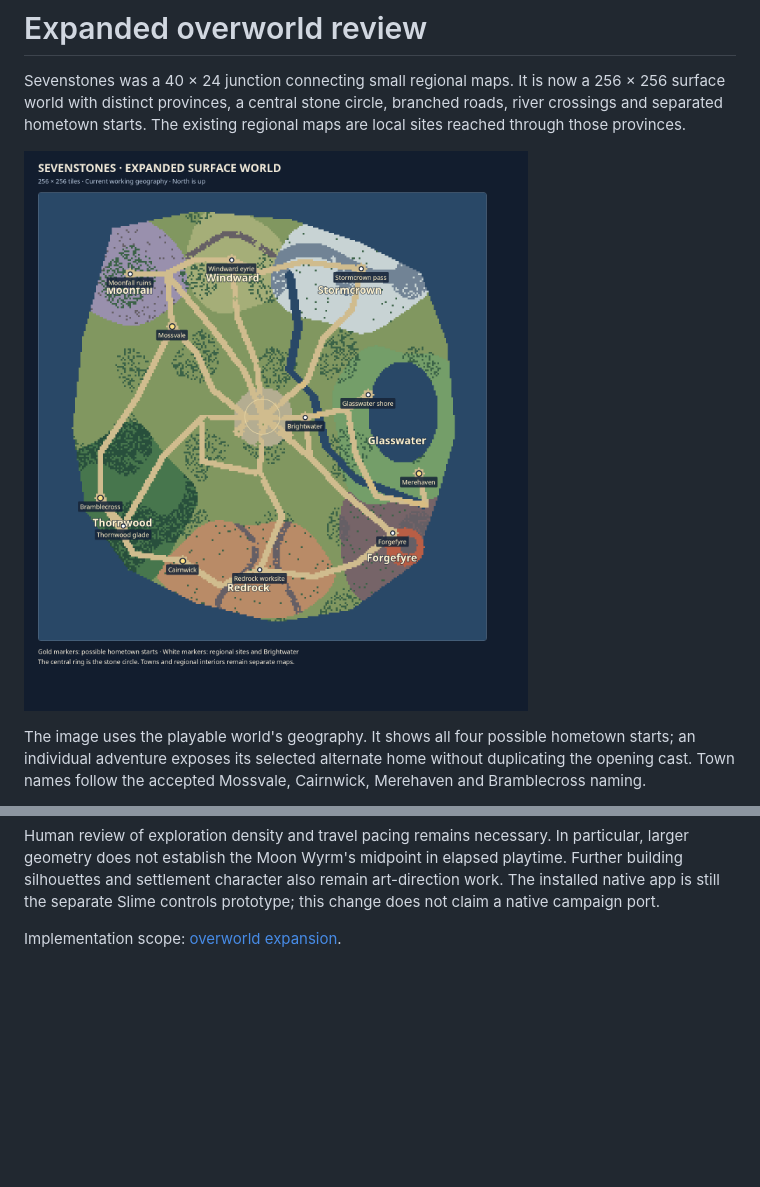
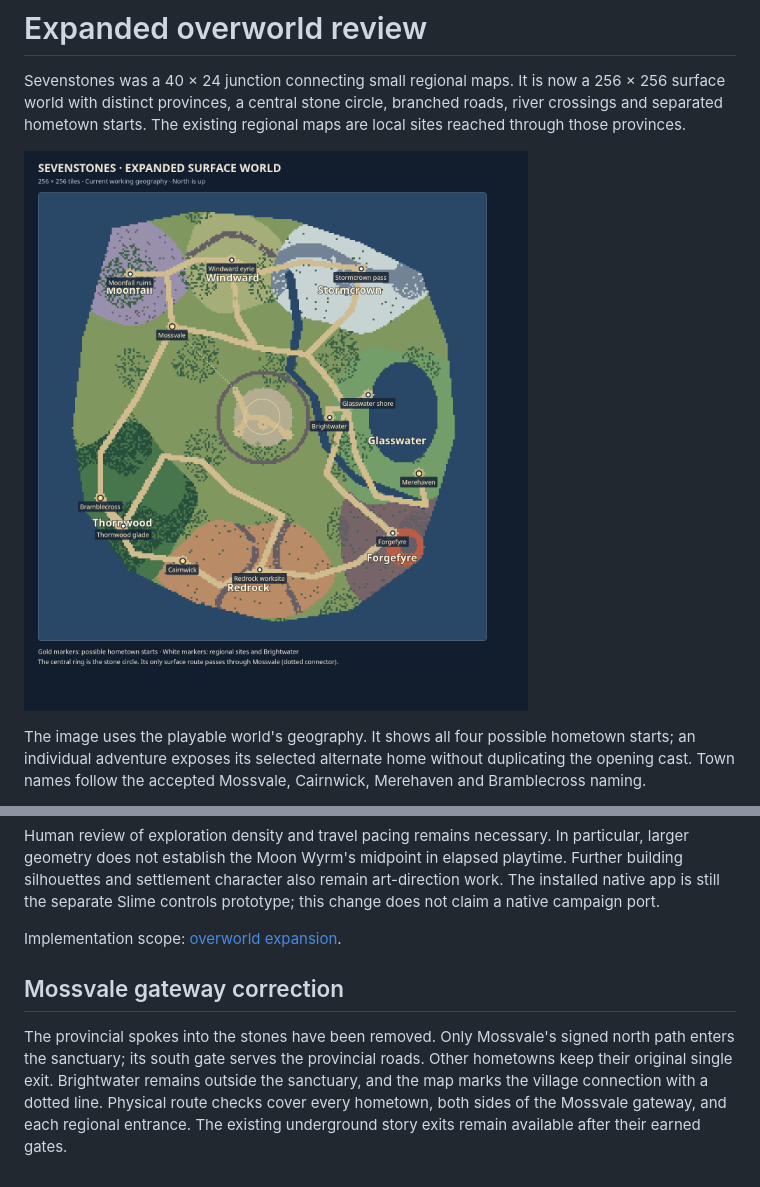
Before and after one commit to pspina3rd/TheRealm, a Markdown page: docs/reviews/OVERWORLD_EXPANSION_REVIEW.md, 2 parts joined by grey strips. GitHub-like rendering; pictures changed too: docs/reviews/artifacts/SEVENSTONES_EXPANDED_OVERWORLD.png; blank space fills up the shorter version.

```diff
--- a/docs/reviews/OVERWORLD_EXPANSION_REVIEW.md
+++ b/docs/reviews/OVERWORLD_EXPANSION_REVIEW.md
@@ -43,3 +43,13 @@ separate Slime controls prototype; this change does not claim a native
 campaign port.
 
 Implementation scope: [overworld expansion](../OVERWORLD_EXPANSION.md).
+
+## Mossvale gateway correction
+
+The provincial spokes into the stones have been removed. Only Mossvale's
+signed north path enters the sanctuary; its south gate serves the provincial
+roads. Other hometowns keep their original single exit. Brightwater remains
+outside the sanctuary, and the map marks the village connection with a dotted
+line. Physical route checks cover every hometown, both sides of the Mossvale
+gateway, and each regional entrance. The existing underground story exits
+remain available after their earned gates.
```
Also changed, not shown: docs/OVERWORLD_EXPANSION.md (+7 -0 lines), 8 other files.
